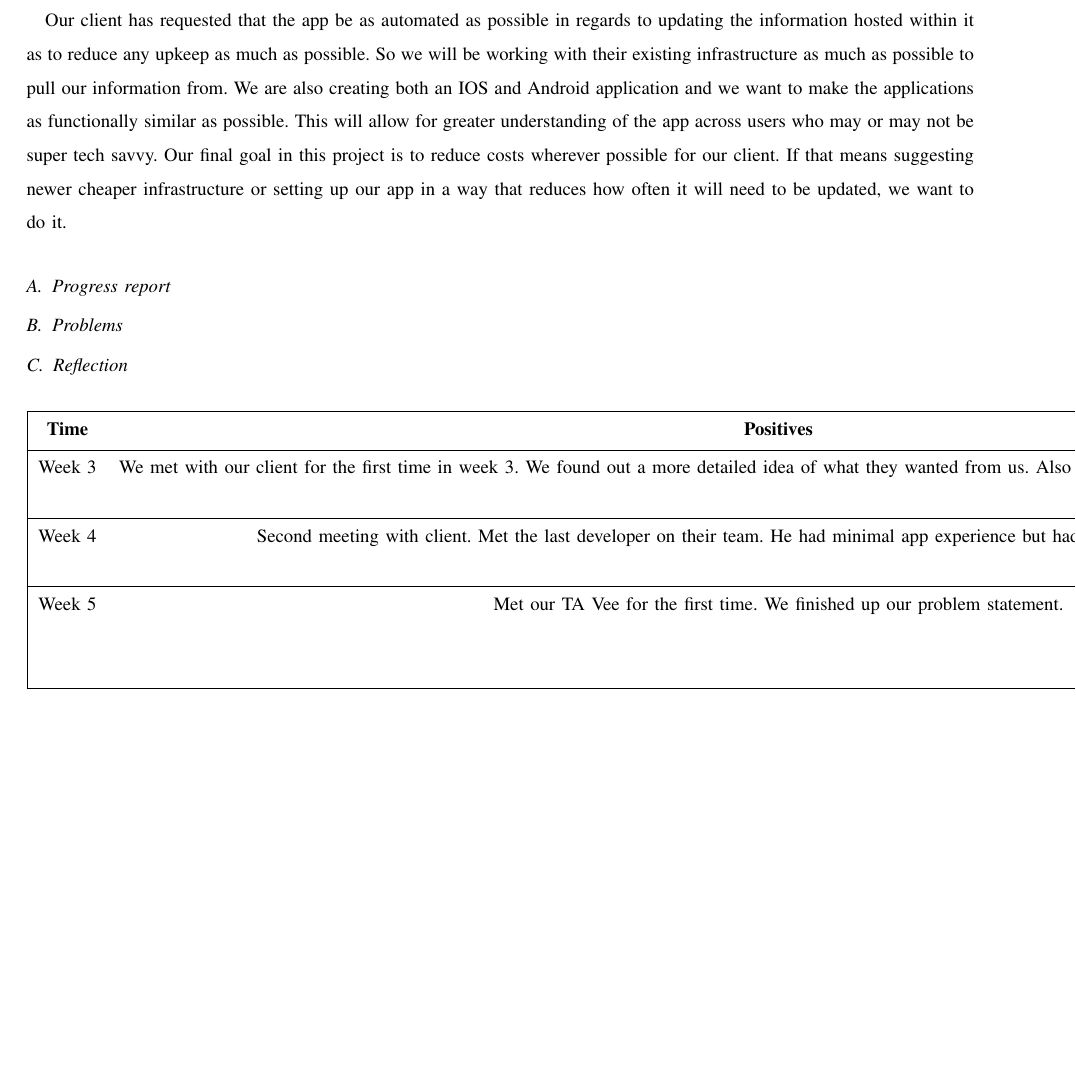
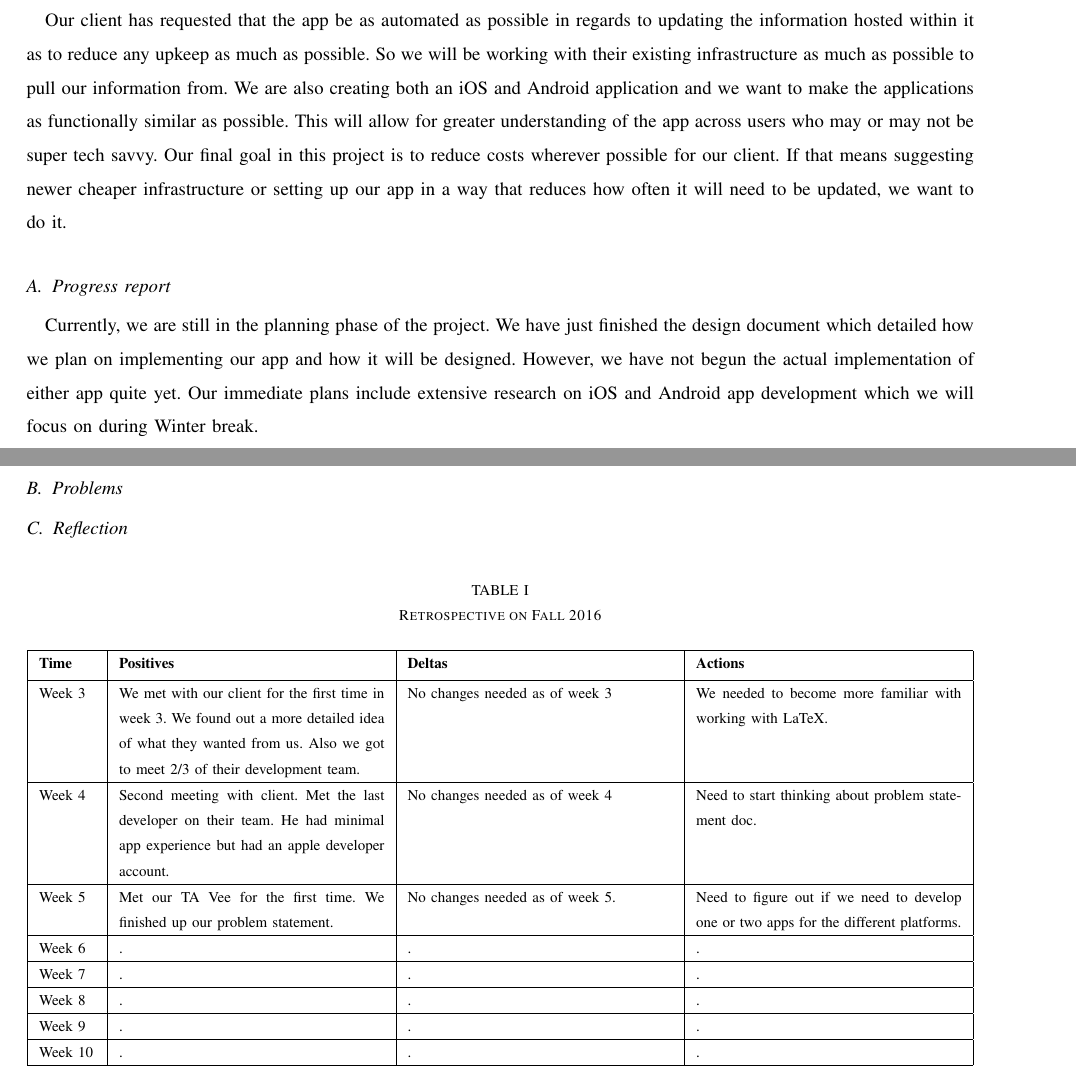
Before and after one commit to Maxdimm/Capstone-group-62, a LaTeX paper (progress-report/progress-report.tex): part of page 2 of 2 before the commit and two parts of pages 2 and 3 of 3 after it, the two joined at a grey line, cut so that both start at the same text, the shorter picture padded with empty space. Compiled offline with LaTeX, dvips and Ghostscript; a missing font is replaced by an installed copy or a similar font; a LaTeX package or settings file that is missing is left out.

Commit message:
added progress report section and more rows to table

```diff
--- a/progress-report/progress-report.tex
+++ b/progress-report/progress-report.tex
@@ -58,25 +58,35 @@
 
 		\section{Purpose and Goals}
 		The purpose of our project is to create an application for Calvary Corvallis Church that will act as a connection between the congregation and the administration.
-		The church already has a website that has some of this information, but they want the website and app to serve different functions. The website will be to introduce people to the church.
+		The church already has a website that has some of this information, but they want the website and app to serve different functions.
+		The website will be to introduce people to the church.
 		The app will be used for the existing congregation as the go to place to access the most commonly used or needed information.
 		Some of the features being provided within the app are: having sermons available, listing the bulletin, having the church schedule, and allowing members to donate to the church.
 		Our client explained to us that these were the features that they wanted in the app as they are the most needed services by their members.
 
 		Our client has requested that the app be as automated as possible in regards to updating the information hosted within it as to reduce any upkeep as much as possible.
 		So we will be working with their existing infrastructure as much as possible to pull our information from.
-		We are also creating both an IOS and Android application and we want to make the applications as functionally similar as possible.
+		We are also creating both an iOS and Android application and we want to make the applications as functionally similar as possible.
 		This will allow for greater understanding of the app across users who may or may not be super tech savvy.
 		Our final goal in this project is to reduce costs wherever possible for our client.
 		If that means suggesting newer cheaper infrastructure or setting up our app in a way that reduces how often it will need to be updated, we want to do it.
 
 		\subsection{Progress report}
+		Currently, we are still in the planning phase of the project.
+		We have just finished the design document which detailed how we plan on implementing our app and how it will be designed.
+		However, we have not begun the actual implementation of either app quite yet.
+		Our immediate plans include extensive research on iOS and Android app development which we will focus on during Winter break.
+
 
 		\subsection{Problems}
 
+
+
 		\subsection{Reflection}
+			\begin{table}[H]
+			\caption{Retrospective on Fall 2016}
 			\begin{center}
-				\begin{tabular}{| o{0.06\linewidth} | p{0.28\linewidth} | p{0.28\linewidth} | p{0.28\linewidth} | }
+				\begin{tabular}{| p{0.06\linewidth} | p{0.28\linewidth} | p{0.28\linewidth} | p{0.28\linewidth} | }
 					\hline
 					\textbf{Time} & \textbf{Positives} & \textbf{Deltas} & \textbf{Actions} \\ [0.5ex]
 					%heading
@@ -87,6 +97,16 @@
 					\hline
 					Week 5 & Met our TA Vee for the first time. We finished up our problem statement. & No changes needed as of week 5. & Need to figure out if we need to develop one or two apps for the different platforms. \\
 					\hline
+					Week 6 & . & . & . \\
+					\hline
+					Week 7 & . & . & . \\
+					\hline
+					Week 8 & . & . & . \\
+					\hline
+					Week 9 & . & . & . \\
+					\hline
+					Week 10 & . & . & . \\
+					\hline
 
 				\end{tabular}
 			\end{center}
```
Also changed, not shown: progress-report/progress-report.tex (1 more changed lines).
